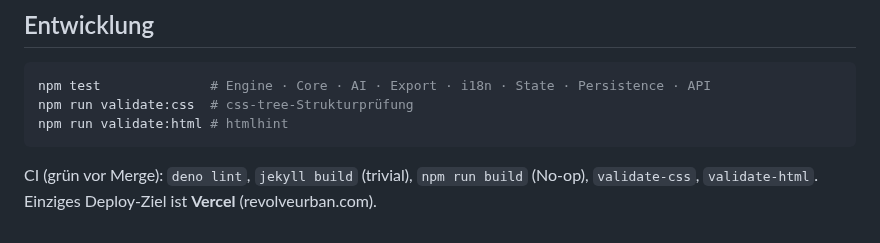
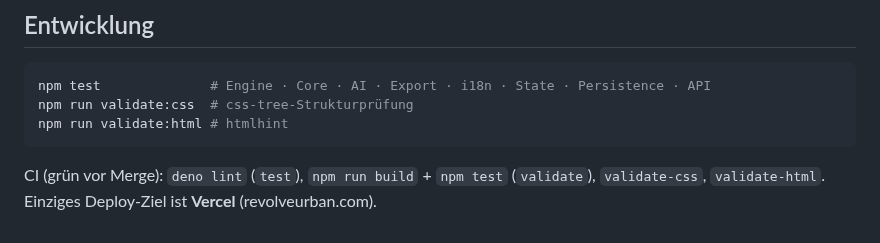
Before and after one commit to Yanisleomoser/UrbanRevolution, a Markdown page: README.md, the part around the change. Drawn GitHub-style.

````diff
--- a/README.md
+++ b/README.md
@@ -116,5 +116,5 @@ npm run validate:css  # css-tree-Strukturprüfung
 npm run validate:html # htmlhint
 ```
 
-CI (grün vor Merge): `deno lint`, `jekyll build` (trivial), `npm run build` (No-op),
+CI (grün vor Merge): `deno lint` (`test`), `npm run build` + `npm test` (`validate`),
 `validate-css`, `validate-html`. Einziges Deploy-Ziel ist **Vercel** (revolveurban.com).
````
Also changed, not shown: .github/copilot-instructions.md (+2 -1 lines).
